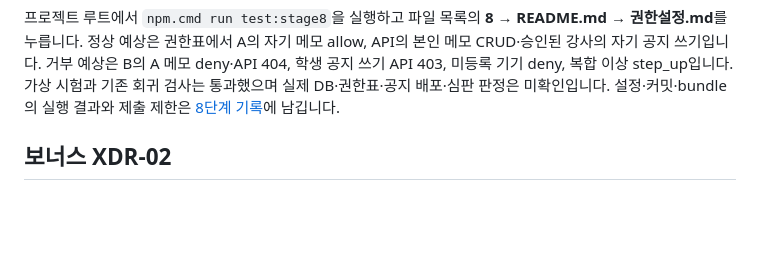
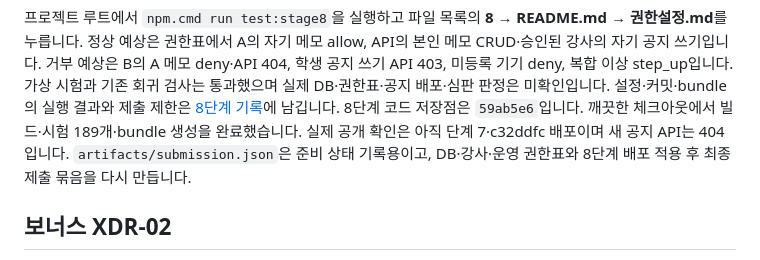
Before and after one commit to lee5299/choi-bujang-secret-vault-5, a Markdown page: README.md, the part around the change. GitHub-like rendering; blank space fills up the shorter version.

```diff
--- a/README.md
+++ b/README.md
@@ -263,6 +263,9 @@ API의 소유자·강사 검사는 직접 API 우회에도 적용하며 판정
 거부 예상은 B의 A 메모 deny·API 404, 학생 공지 쓰기 API 403, 미등록 기기 deny, 복합 이상 step_up입니다.
 가상 시험과 기존 회귀 검사는 통과했으며 실제 DB·권한표·공지 배포·심판 판정은 미확인입니다.
 설정·커밋·bundle의 실행 결과와 제출 제한은 [8단계 기록](8/README.md)에 남깁니다.
+8단계 코드 저장점은 `59ab5e6`입니다. 깨끗한 체크아웃에서 빌드·시험 189개·bundle 생성을 완료했습니다.
+실제 공개 확인은 아직 단계 7·c32ddfc 배포이며 새 공지 API는 404입니다.
+`artifacts/submission.json`은 준비 상태 기록용이고, DB·강사·운영 권한표와 8단계 배포 적용 후 최종 제출 묶음을 다시 만듭니다.
 
 ## 보너스 XDR-02
 
```
Also changed, not shown: 8/README.md (+44 -0 lines).
